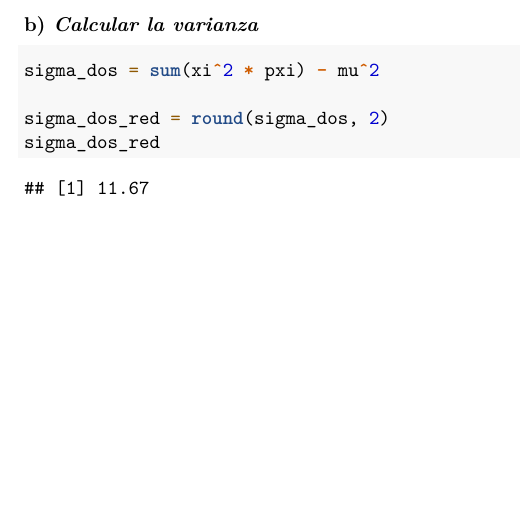
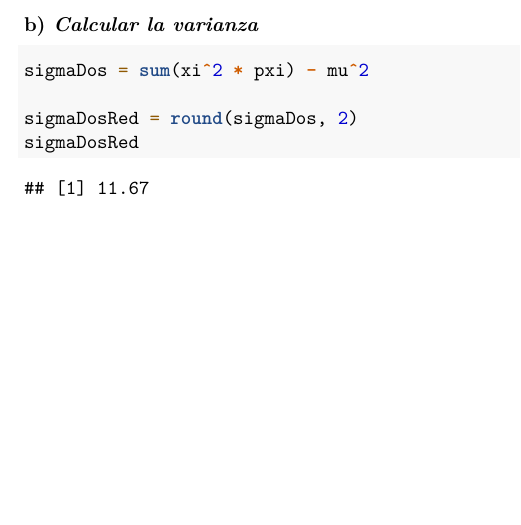
Before and after one commit to jblancop/estadistica, an R Markdown document (r/09_estimacion_puntual.Rmd): part of page 2 of 2, cut so that both start at the same text. Rendered offline with R 4.5, knitr and Pandoc, then LaTeX, with nearby package versions.

Commit message:
Cambios en el tema 9

````diff
--- a/r/09_estimacion_puntual.Rmd
+++ b/r/09_estimacion_puntual.Rmd
@@ -63,8 +63,8 @@ mu
 ### b) *Calcular la varianza*
 
 ```{r}
-sigma_dos = sum(xi^2 * pxi) - mu^2
+sigmaDos = sum(xi^2 * pxi) - mu^2
 
-sigma_dos_red = round(sigma_dos, 2)
-sigma_dos_red
+sigmaDosRed = round(sigmaDos, 2)
+sigmaDosRed
 ```
````
Also changed, not shown: apuntes.pdf, ejercicios.pdf, 1 other file.
